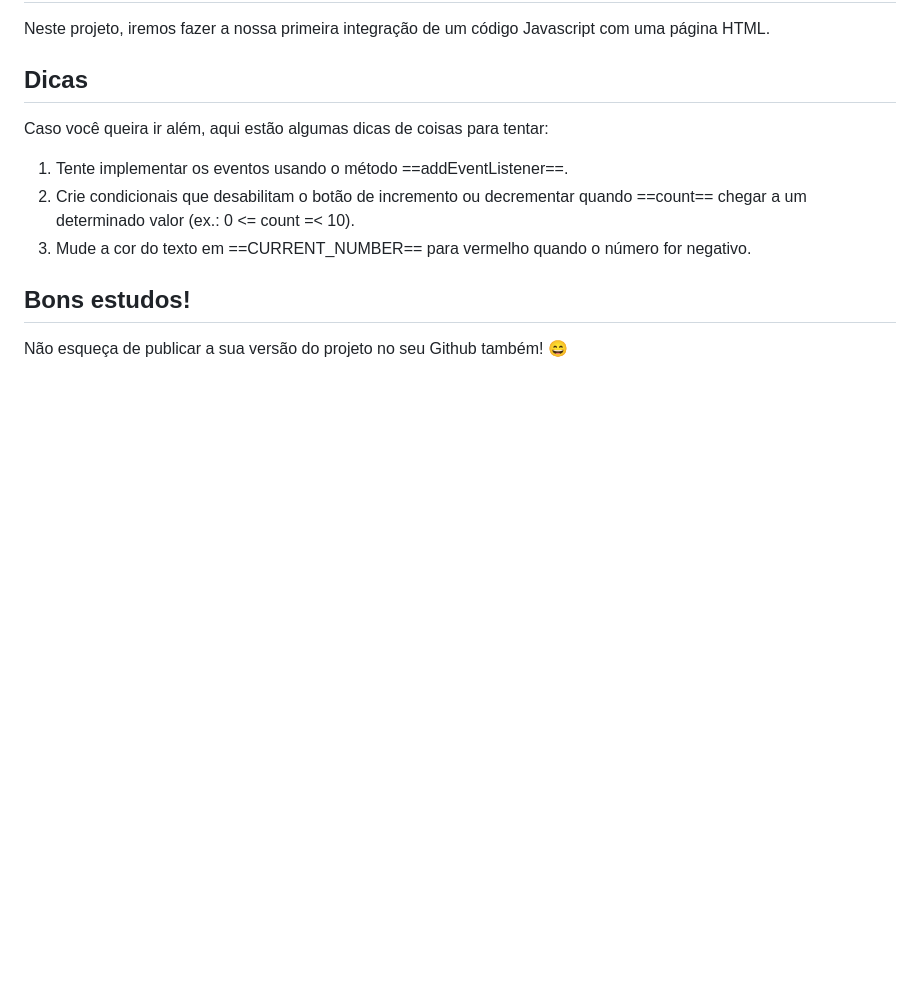
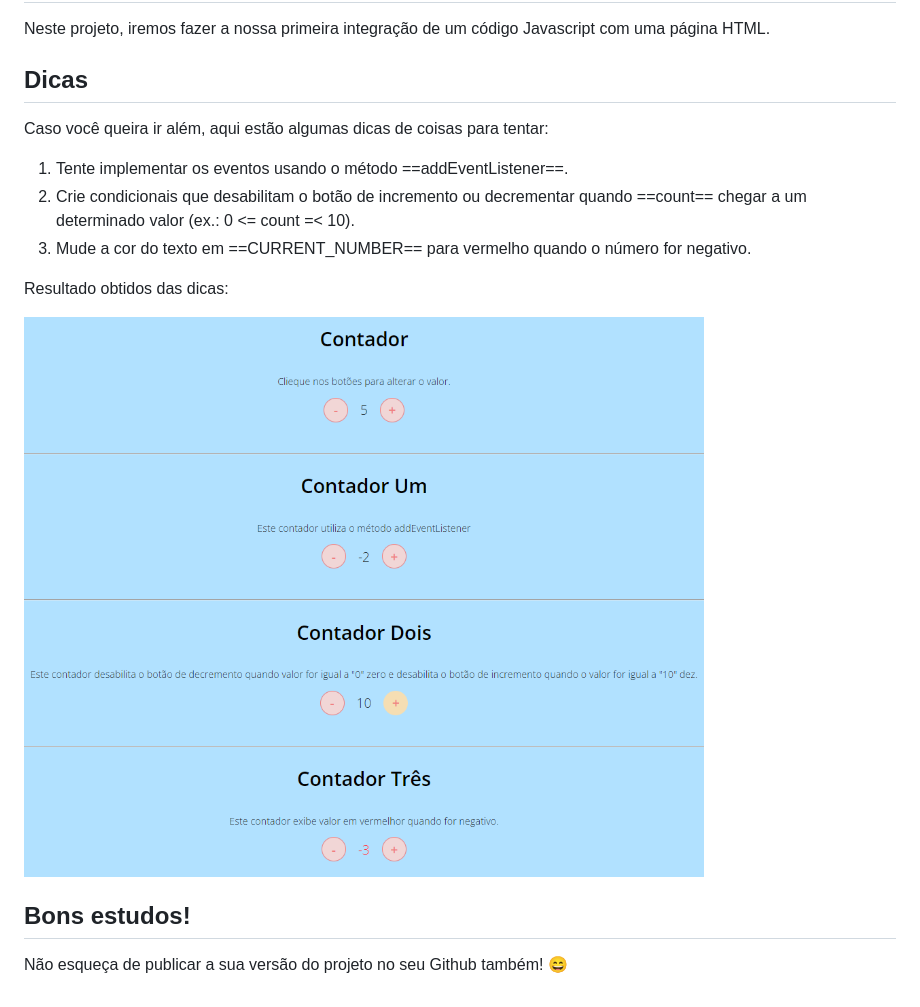
Before and after one commit to tuliohsa87/introducao-ao-javascript, a Markdown page: contador/README.md, the part around the change. GitHub-like rendering; pictures changed too: contador/assets/img/tela.png (added); blank space fills up the shorter version.

Commit message:
Inserção da tela do contatdor no README.md

```diff
--- a/contador/README.md
+++ b/contador/README.md
@@ -10,7 +10,9 @@ Caso você queira ir além, aqui estão algumas dicas de coisas para tentar:
 2. Crie condicionais que desabilitam o botão de incremento ou decrementar quando ==count== chegar a um determinado valor (ex.: 0 <= count =< 10).
 3. Mude a cor do texto em ==CURRENT_NUMBER== para vermelho quando o número for negativo.
 
+Resultado obtidos das dicas:
 
+![](assets/img/tela.png)
 
 ## Bons estudos!
 
```
